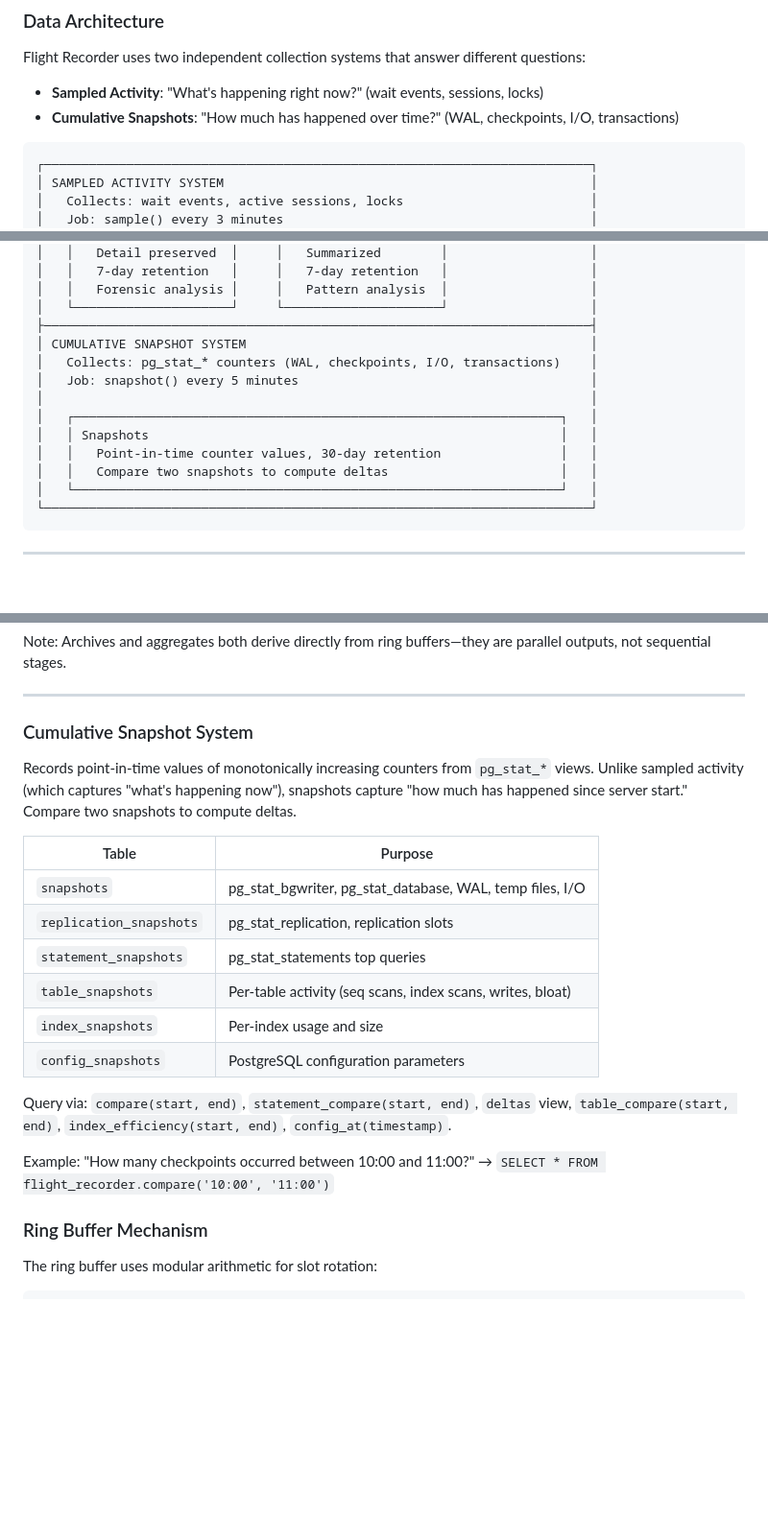
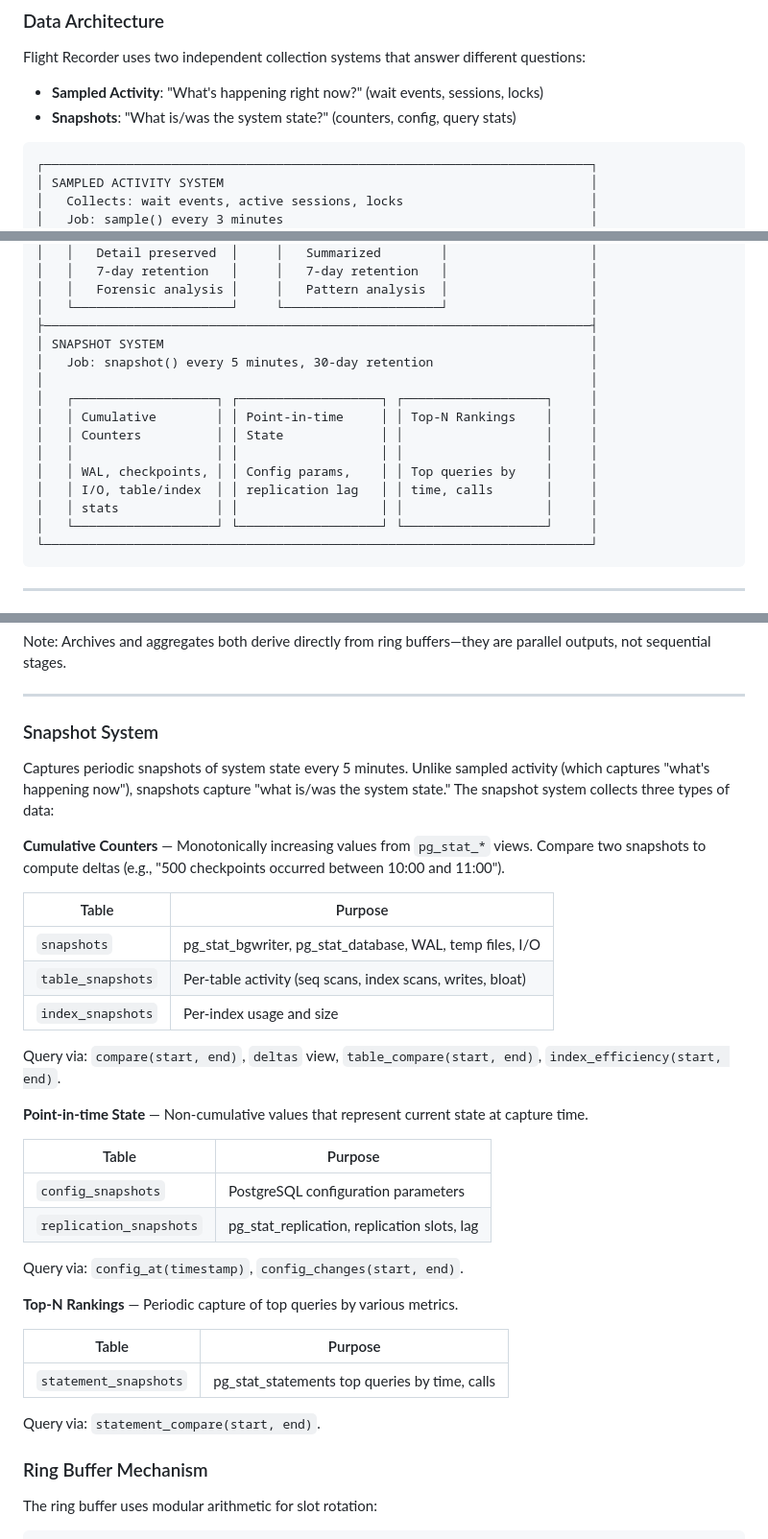
Before and after one commit to dventimisupabase/pg-flight-recorder, a Markdown page: REFERENCE.md, 3 parts joined by grey strips. Shown at 96% size. GitHub-like rendering; blank space fills up the shorter version.

Commit message:
docs: clarify snapshot system captures three types of data
The snapshot system doesn't just capture cumulative counters—it also
captures point-in-time state (config, replication) and top-N rankings
(statement stats). Updated documentation to reflect this:

- Cumulative Counters: snapshots, table_snapshots, index_snapshots
- Point-in-time State: config_snapshots, replication_snapshots
- Top-N Rankings: statement_snapshots

Also updated the architecture diagram to show these three categories
within the snapshot system.

Co-Authored-By: Claude Opus 4.5 <noreply@anthropic.com>

````diff
--- a/REFERENCE.md
+++ b/REFERENCE.md
@@ -75,7 +75,7 @@ Analysis functions compare snapshots or aggregate samples to diagnose performanc
 Flight Recorder uses two independent collection systems that answer different questions:
 
 - **Sampled Activity**: "What's happening right now?" (wait events, sessions, locks)
-- **Cumulative Snapshots**: "How much has happened over time?" (WAL, checkpoints, I/O, transactions)
+- **Snapshots**: "What is/was the system state?" (counters, config, query stats)
 
 ```
 ┌─────────────────────────────────────────────────────────────────────────┐
@@ -97,15 +97,17 @@ Flight Recorder uses two independent collection systems that answer different qu
 │   │   Forensic analysis │     │   Pattern analysis  │                   │
 │   └─────────────────────┘     └─────────────────────┘                   │
 ├─────────────────────────────────────────────────────────────────────────┤
-│ CUMULATIVE SNAPSHOT SYSTEM                                              │
-│   Collects: pg_stat_* counters (WAL, checkpoints, I/O, transactions)    │
-│   Job: snapshot() every 5 minutes                                       │
+│ SNAPSHOT SYSTEM                                                         │
+│   Job: snapshot() every 5 minutes, 30-day retention                     │
 │                                                                         │
-│   ┌─────────────────────────────────────────────────────────────────┐   │
-│   │ Snapshots                                                       │   │
-│   │   Point-in-time counter values, 30-day retention                │   │
-│   │   Compare two snapshots to compute deltas                       │   │
-│   └─────────────────────────────────────────────────────────────────┘   │
+│   ┌───────────────────┐ ┌───────────────────┐ ┌───────────────────┐     │
+│   │ Cumulative        │ │ Point-in-time     │ │ Top-N Rankings    │     │
+│   │ Counters          │ │ State             │ │                   │     │
+│   │                   │ │                   │ │                   │     │
+│   │ WAL, checkpoints, │ │ Config params,    │ │ Top queries by    │     │
+│   │ I/O, table/index  │ │ replication lag   │ │ time, calls       │     │
+│   │ stats             │ │                   │ │                   │     │
+│   └───────────────────┘ └───────────────────┘ └───────────────────┘     │
 └─────────────────────────────────────────────────────────────────────────┘
 ```
 
@@ -169,22 +171,36 @@ Note: Archives and aggregates both derive directly from ring buffers—they are
 
 ---
 
-### Cumulative Snapshot System
+### Snapshot System
 
-Records point-in-time values of monotonically increasing counters from `pg_stat_*` views. Unlike sampled activity (which captures "what's happening now"), snapshots capture "how much has happened since server start." Compare two snapshots to compute deltas.
+Captures periodic snapshots of system state every 5 minutes. Unlike sampled activity (which captures "what's happening now"), snapshots capture "what is/was the system state." The snapshot system collects three types of data:
+
+**Cumulative Counters** — Monotonically increasing values from `pg_stat_*` views. Compare two snapshots to compute deltas (e.g., "500 checkpoints occurred between 10:00 and 11:00").
 
 | Table | Purpose |
 |-------|---------|
 | `snapshots` | pg_stat_bgwriter, pg_stat_database, WAL, temp files, I/O |
-| `replication_snapshots` | pg_stat_replication, replication slots |
-| `statement_snapshots` | pg_stat_statements top queries |
 | `table_snapshots` | Per-table activity (seq scans, index scans, writes, bloat) |
 | `index_snapshots` | Per-index usage and size |
+
+Query via: `compare(start, end)`, `deltas` view, `table_compare(start, end)`, `index_efficiency(start, end)`.
+
+**Point-in-time State** — Non-cumulative values that represent current state at capture time.
+
+| Table | Purpose |
+|-------|---------|
 | `config_snapshots` | PostgreSQL configuration parameters |
+| `replication_snapshots` | pg_stat_replication, replication slots, lag |
 
-Query via: `compare(start, end)`, `statement_compare(start, end)`, `deltas` view, `table_compare(start, end)`, `index_efficiency(start, end)`, `config_at(timestamp)`.
+Query via: `config_at(timestamp)`, `config_changes(start, end)`.
 
-Example: "How many checkpoints occurred between 10:00 and 11:00?" → `SELECT * FROM flight_recorder.compare('10:00', '11:00')`
+**Top-N Rankings** — Periodic capture of top queries by various metrics.
+
+| Table | Purpose |
+|-------|---------|
+| `statement_snapshots` | pg_stat_statements top queries by time, calls |
+
+Query via: `statement_compare(start, end)`.
 
 ### Ring Buffer Mechanism
 
````
